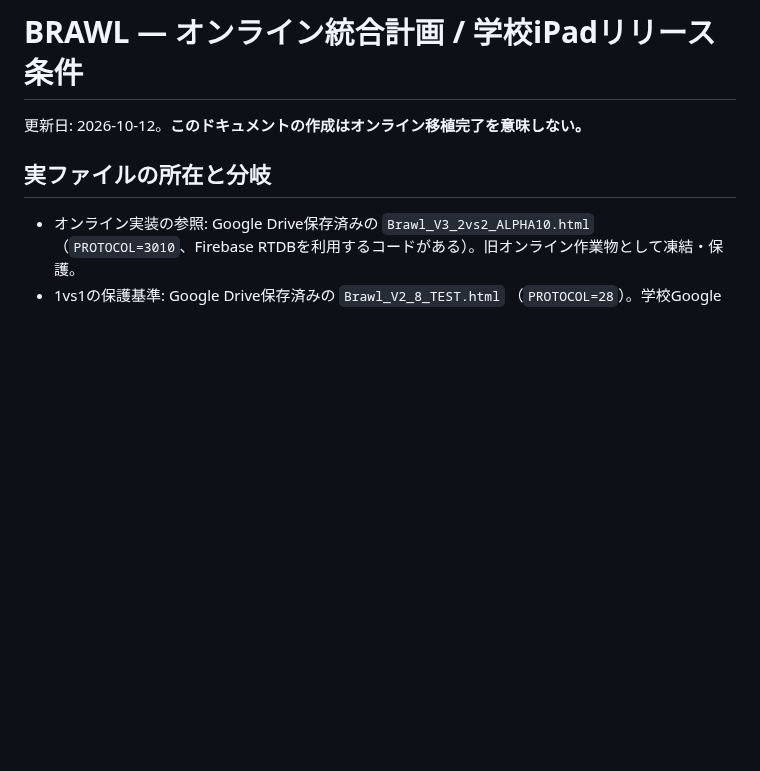
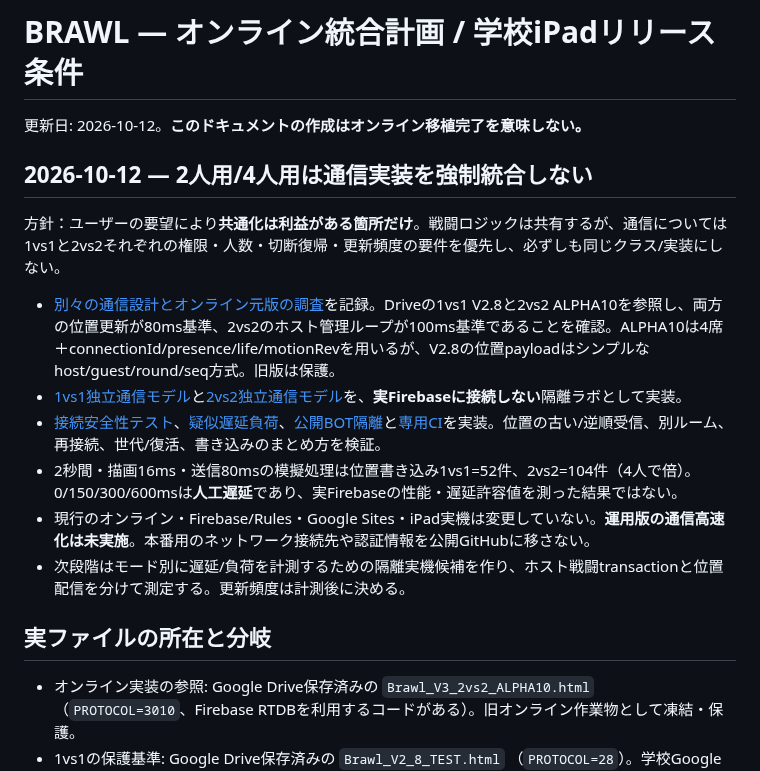
Before and after one commit to 8mahi8/brawl-bot-playtest, a Markdown page: BRAWL_ONLINE_INTEGRATION_PLAN.md, the part around the change. Drawn GitHub-style; blank space fills up the shorter version.

Commit message:
docs: link independent 1v1/2v2 networking lab and verified limitations

```diff
--- a/BRAWL_ONLINE_INTEGRATION_PLAN.md
+++ b/BRAWL_ONLINE_INTEGRATION_PLAN.md
@@ -1,6 +1,17 @@
 # BRAWL — オンライン統合計画 / 学校iPadリリース条件
 
 更新日: 2026-10-12。**このドキュメントの作成はオンライン移植完了を意味しない。**
+
+## 2026-10-12 — 2人用/4人用は通信実装を強制統合しない
+
+方針：ユーザーの要望により**共通化は利益がある箇所だけ**。戦闘ロジックは共有するが、通信については1vs1と2vs2それぞれの権限・人数・切断復帰・更新頻度の要件を優先し、必ずしも同じクラス/実装にしない。
+
+- [別々の通信設計とオンライン元版の調査](./network/README.md)を記録。Driveの1vs1 V2.8と2vs2 ALPHA10を参照し、両方の位置更新が80ms基準、2vs2のホスト管理ループが100ms基準であることを確認。ALPHA10は4席＋connectionId/presence/life/motionRevを用いるが、V2.8の位置payloadはシンプルなhost/guest/round/seq方式。旧版は保護。
+- [1vs1独立通信モデル](./network/lab/one-vs-one.cjs)と[2vs2独立通信モデル](./network/lab/two-vs-two.cjs)を、**実Firebaseに接続しない**隔離ラボとして実装。
+- [接続安全性テスト](./tests/network-mode-isolation.cjs)、[疑似遅延負荷](./tests/network-latency-simulation.cjs)、[公開BOT隔離](./tests/network-public-isolation.cjs)と[専用CI](./.github/workflows/network-mode-lab.yml)を実装。位置の古い/逆順受信、別ルーム、再接続、世代/復活、書き込みのまとめ方を検証。
+- 2秒間・描画16ms・送信80msの模擬処理は位置書き込み1vs1=52件、2vs2=104件（4人で倍）。0/150/300/600msは**人工遅延**であり、実Firebaseの性能・遅延許容値を測った結果ではない。
+- 現行のオンライン・Firebase/Rules・Google Sites・iPad実機は変更していない。**運用版の通信高速化は未実施**。本番用のネットワーク接続先や認証情報を公開GitHubに移さない。
+- 次段階はモード別に遅延/負荷を計測するための隔離実機候補を作り、ホスト戦闘transactionと位置配信を分けて測定する。更新頻度は計測後に決める。
 
 ## 実ファイルの所在と分岐
 - オンライン実装の参照: Google Drive保存済みの `Brawl_V3_2vs2_ALPHA10.html` （`PROTOCOL=3010`、Firebase RTDBを利用するコードがある）。旧オンライン作業物として凍結・保護。
```
